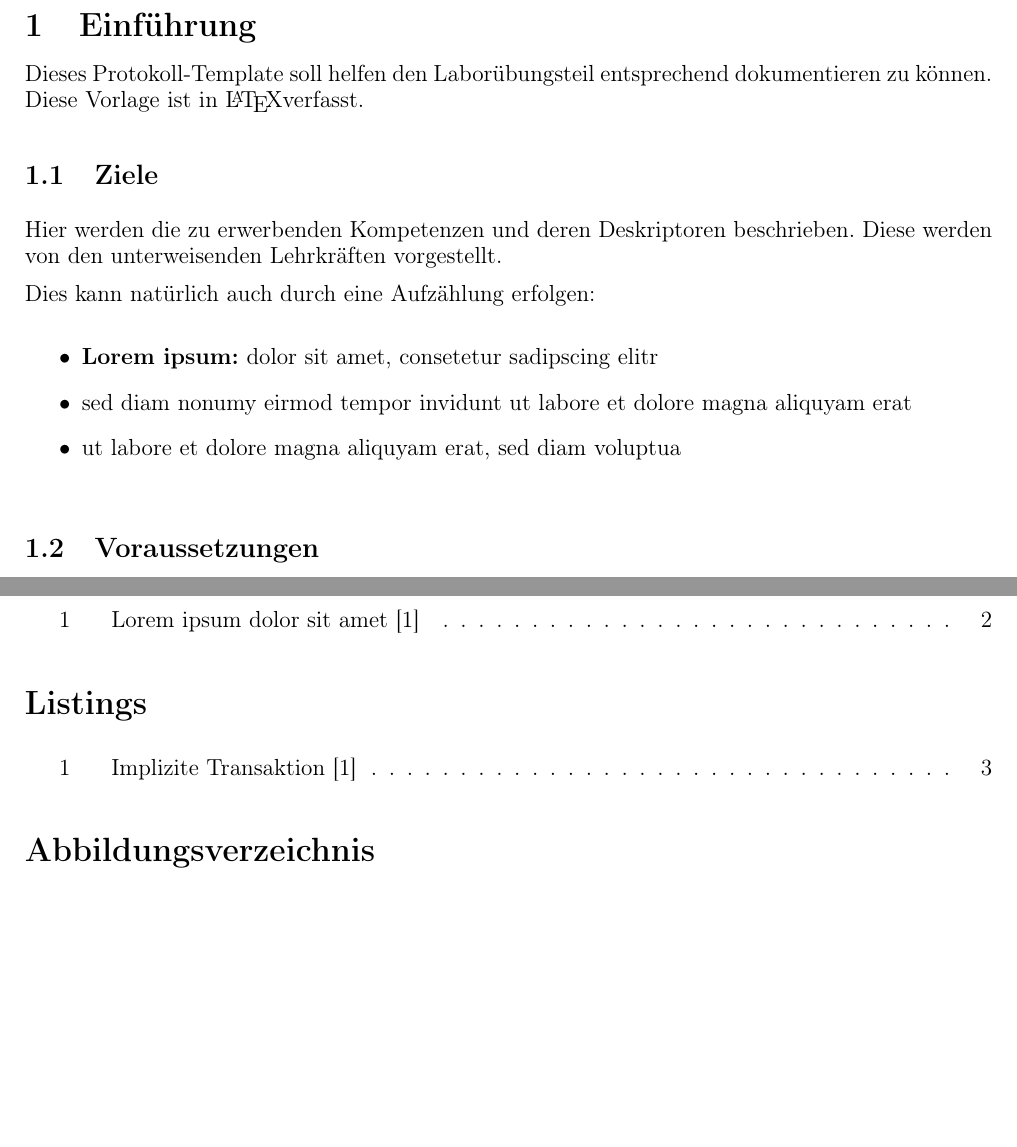
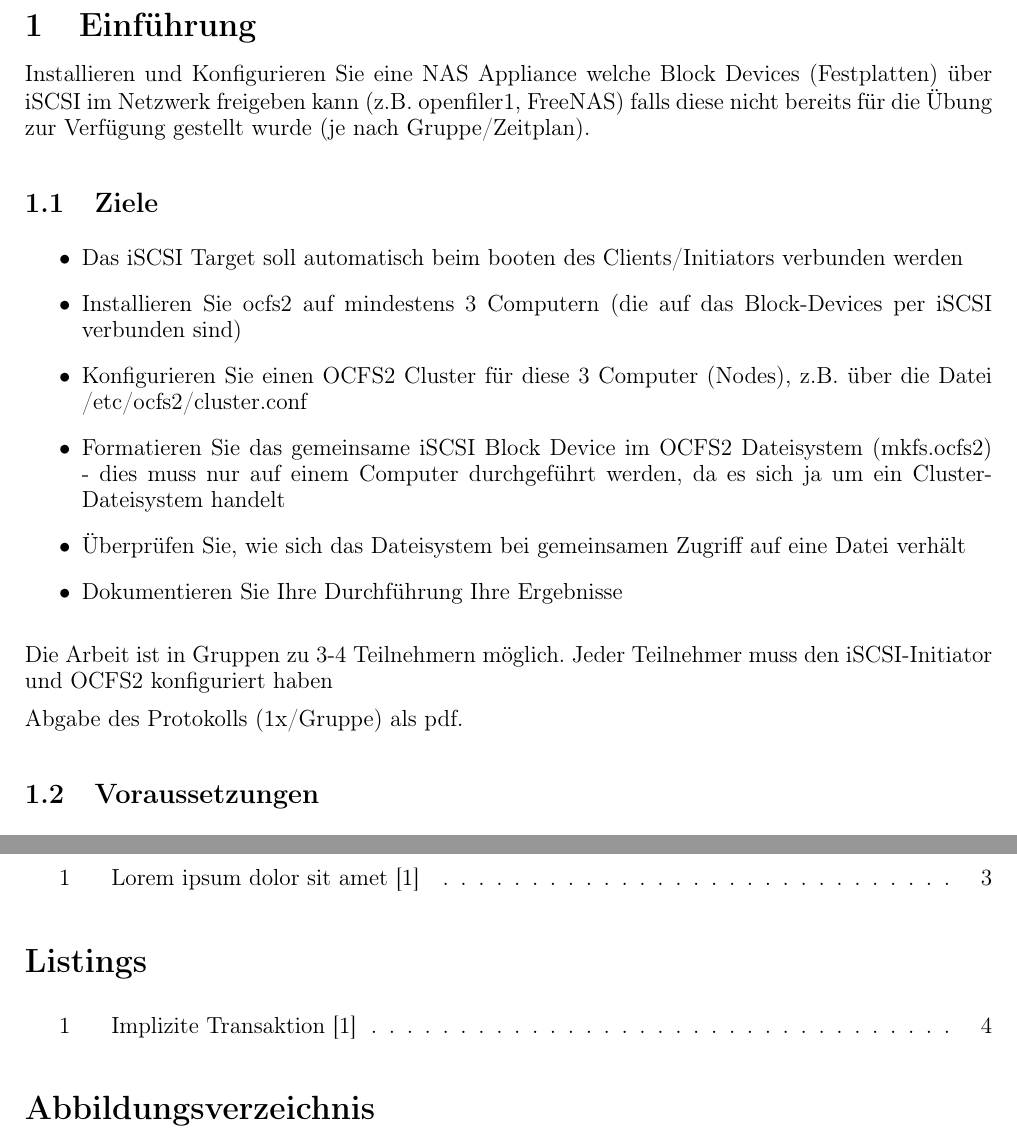
Before and after one commit to dmay-tgm/iSCSI-OCFS2, a LaTeX document (document.tex, which reads sections/task.tex): two parts of pages 3 and 6 of 6 before the commit and two parts of pages 3 and 7 of 7 after it, joined at a grey line, cut so that both start at the same text, the shorter picture padded with empty space. Compiled offline with pdfLaTeX.

Commit message:
Added some basic intro information

```diff
--- a/sections/task.tex
+++ b/sections/task.tex
@@ -1,19 +1,22 @@
 %!TEX root=../document.tex
 
 \section{Einführung}
-Dieses Protokoll-Template soll helfen den Laborübungsteil entsprechend dokumentieren zu können. Diese Vorlage ist in \LaTeX  verfasst.
+Installieren und Konfigurieren Sie eine NAS Appliance welche Block Devices (Festplatten) über iSCSI im Netzwerk freigeben kann (z.B. openfiler1, FreeNAS) falls diese nicht bereits für die Übung zur Verfügung gestellt wurde (je nach Gruppe/Zeitplan).
 
 \subsection{Ziele}
-Hier werden die zu erwerbenden Kompetenzen und deren Deskriptoren beschrieben. Diese werden von den unterweisenden Lehrkräften vorgestellt.
 
-Dies kann natürlich auch durch eine Aufzählung erfolgen:
 
 \begin{itemize}
-	\item \textbf{Lorem ipsum:} dolor sit amet, consetetur sadipscing elitr
-	\item sed diam nonumy eirmod tempor invidunt ut labore et dolore magna aliquyam erat
-	\item ut labore et dolore magna aliquyam erat, sed diam voluptua
+	\item Das iSCSI Target soll automatisch beim booten des Clients/Initiators verbunden werden
+	\item Installieren Sie ocfs2 auf mindestens 3 Computern (die auf das Block-Devices per iSCSI verbunden sind)
+	\item Konfigurieren Sie einen OCFS2 Cluster für diese 3 Computer (Nodes), z.B. über die Datei /etc/ocfs2/cluster.conf
+	\item Formatieren Sie das gemeinsame iSCSI Block Device im OCFS2 Dateisystem (mkfs.ocfs2) - dies muss nur auf einem Computer durchgeführt werden, da es sich ja um ein Cluster-Dateisystem handelt
+	\item Überprüfen Sie, wie sich das Dateisystem bei gemeinsamen Zugriff auf eine Datei verhält
+	\item Dokumentieren Sie Ihre Durchführung Ihre Ergebnisse
 \end{itemize}
+Die Arbeit ist in Gruppen zu 3-4 Teilnehmern möglich. Jeder Teilnehmer muss den iSCSI-Initiator und OCFS2 konfiguriert haben
 
+Abgabe des Protokolls (1x/Gruppe) als pdf.
 
 \subsection{Voraussetzungen}
 Welche Informationen sind notwendig um die Laborübung reibungslos durchführen zu können? Hier werden alle Requirements der Lehrkraft detailliert beschrieben und mit Quellen untermauert.
```
Also changed, not shown: document.pdf, sections.tex (added), special.tex (added).
